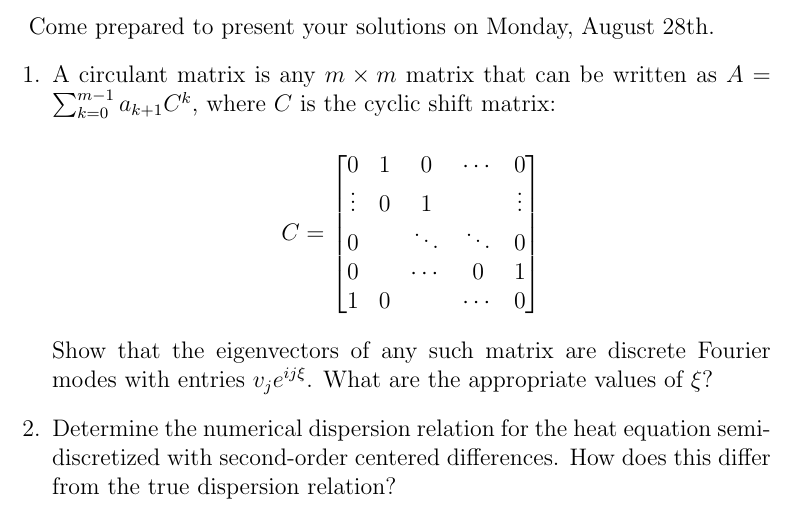
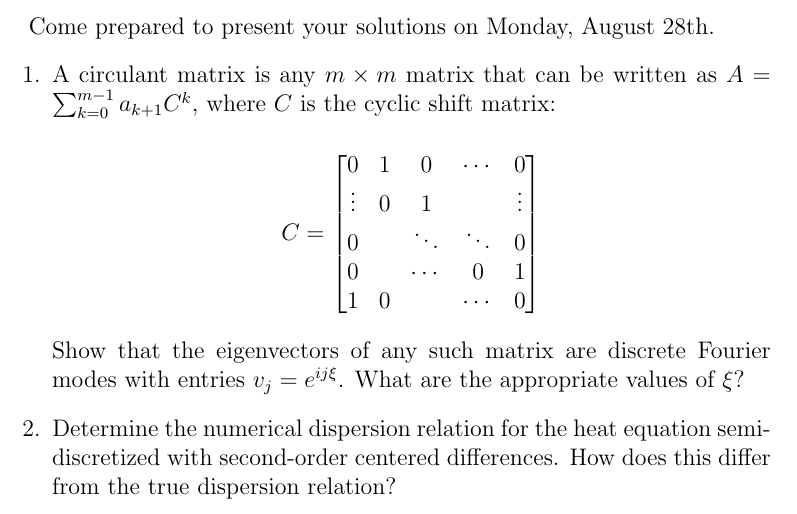
Before and after one commit to numerical-mathematics/time-integration-course, a LaTeX problem sheet (hw2.tex): part of the page, cut so that both start at the same text. Compiled offline with pdfLaTeX.

Commit message:
Fix typo in homework 2.

```diff
--- a/hw2.tex
+++ b/hw2.tex
@@ -23,7 +23,7 @@ Come prepared to present your solutions on Monday, August 28th.
               0 & & \ddots & \ddots & 0  \\ 0 & & \cdots & 0 & 1\\ 1 & 0 & & \cdots & 0\end{bmatrix}$$
 
             Show that the eigenvectors of any such matrix are discrete Fourier modes
-            with entries $v_j e^{ij\xi}$.  What are the appropriate values of $\xi$?
+            with entries $v_j = e^{ij\xi}$.  What are the appropriate values of $\xi$?
 
     \item   Determine the numerical dispersion relation for the heat equation semi-discretized with
             second-order centered differences.  How does this differ from the true dispersion
```
Also changed, not shown: hw2.pdf.
